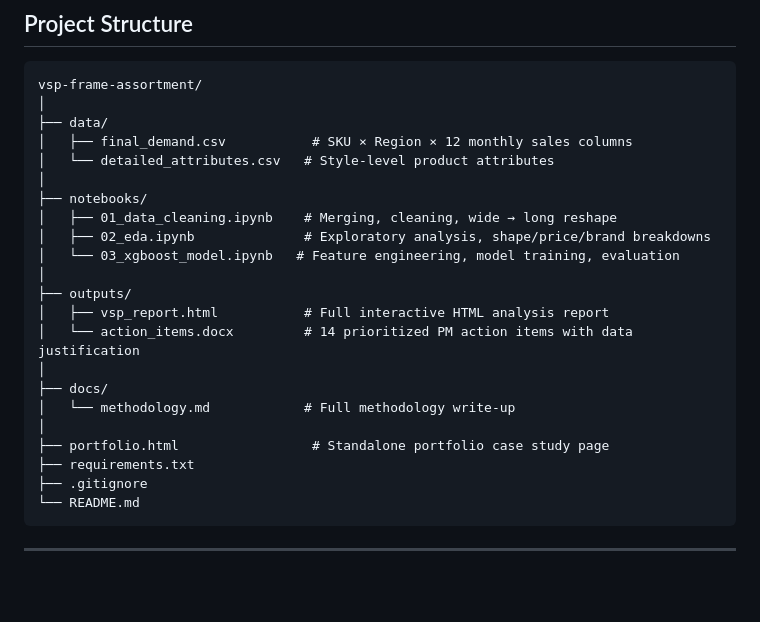
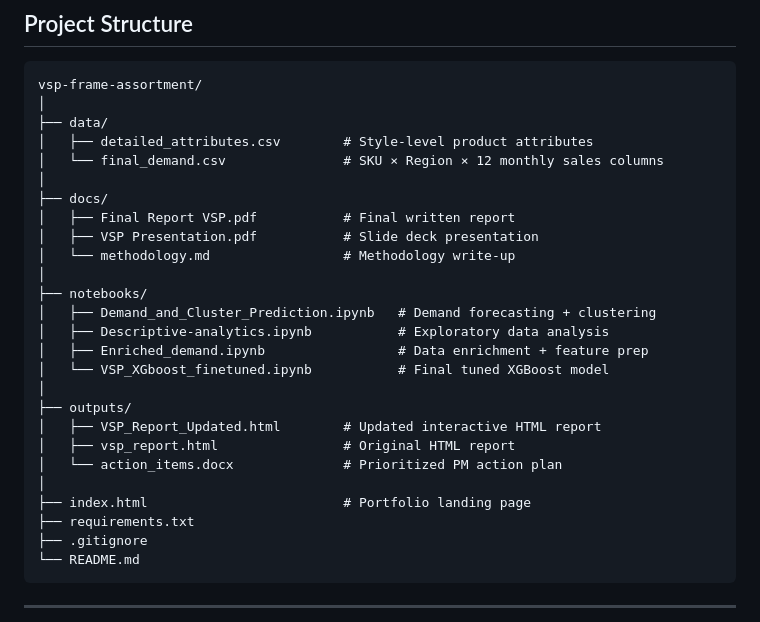
Before and after one commit to sumreen7/VSPVision_IntelligentAnalytics, a Markdown page: README.md, the part around the change. GitHub-like rendering; blank space fills up the shorter version.

Commit message:
Reorganize file structure and update README

```diff
--- a/README.md
+++ b/README.md
@@ -49,22 +49,26 @@ The goal: replace intuition-driven assortment decisions with a repeatable, leaka
 vsp-frame-assortment/
 │
 ├── data/
-│   ├── final_demand.csv           # SKU × Region × 12 monthly sales columns
-│   └── detailed_attributes.csv   # Style-level product attributes
+│   ├── detailed_attributes.csv        # Style-level product attributes
+│   └── final_demand.csv               # SKU × Region × 12 monthly sales columns
+│
+├── docs/
+│   ├── Final Report VSP.pdf           # Final written report
+│   ├── VSP Presentation.pdf           # Slide deck presentation
+│   └── methodology.md                 # Methodology write-up
 │
 ├── notebooks/
-│   ├── 01_data_cleaning.ipynb    # Merging, cleaning, wide → long reshape
-│   ├── 02_eda.ipynb              # Exploratory analysis, shape/price/brand breakdowns
-│   └── 03_xgboost_model.ipynb   # Feature engineering, model training, evaluation
+│   ├── Demand_and_Cluster_Prediction.ipynb   # Demand forecasting + clustering
+│   ├── Descriptive-analytics.ipynb           # Exploratory data analysis
+│   ├── Enriched_demand.ipynb                 # Data enrichment + feature prep
+│   └── VSP_XGboost_finetuned.ipynb           # Final tuned XGBoost model
 │
 ├── outputs/
-│   ├── vsp_report.html           # Full interactive HTML analysis report
-│   └── action_items.docx         # 14 prioritized PM action items with data justification
+│   ├── VSP_Report_Updated.html        # Updated interactive HTML report
+│   ├── vsp_report.html                # Original HTML report
+│   └── action_items.docx              # Prioritized PM action plan
 │
-├── docs/
-│   └── methodology.md            # Full methodology write-up
-│
-├── portfolio.html                 # Standalone portfolio case study page
+├── index.html                         # Portfolio landing page
 ├── requirements.txt
 ├── .gitignore
 └── README.md
```
